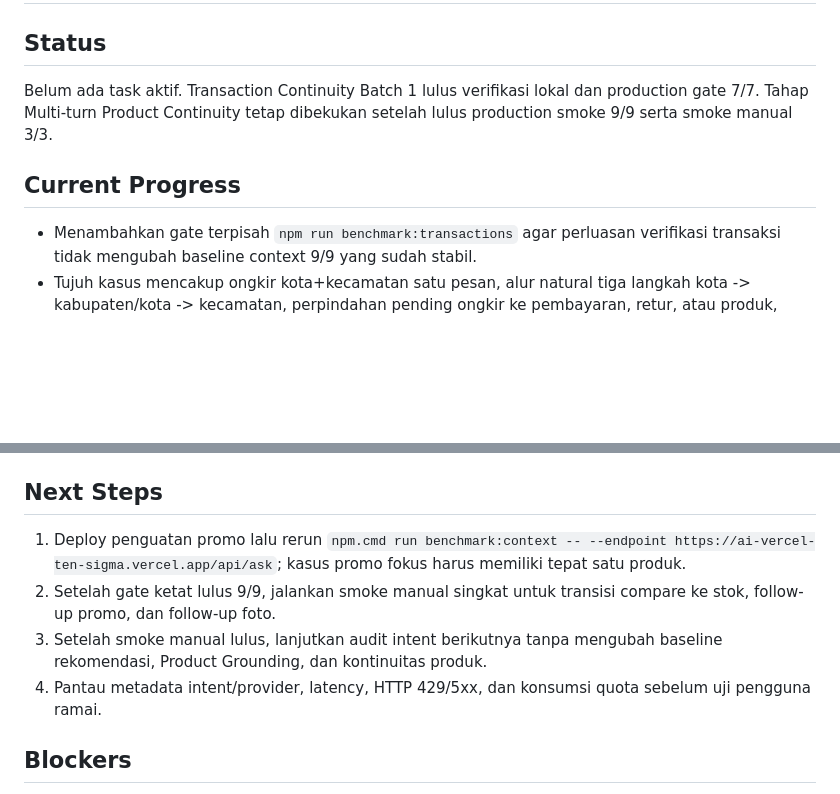
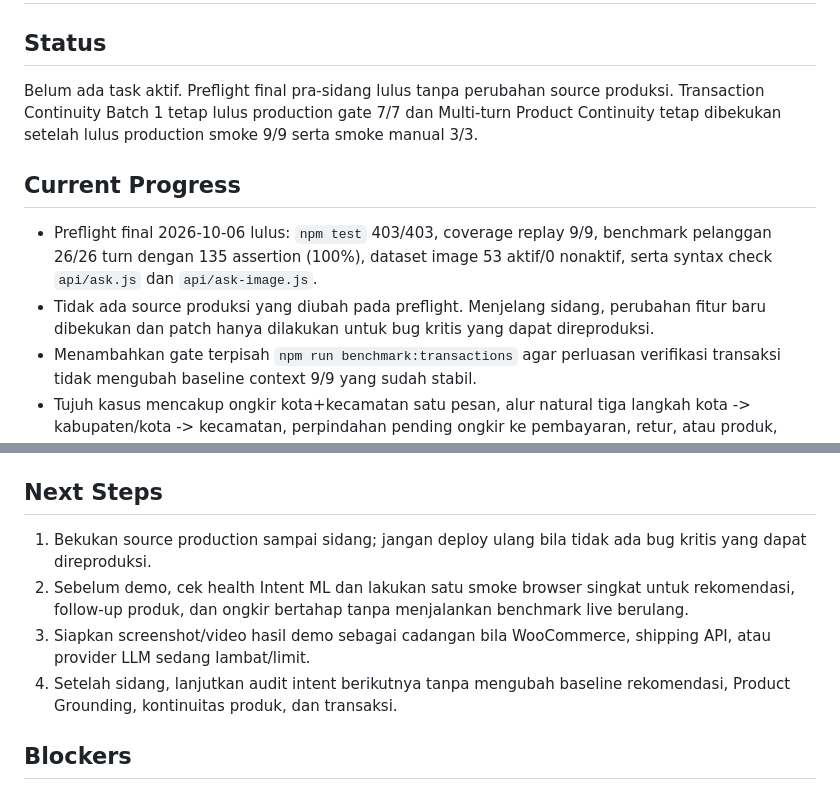
Before and after one commit to fadliasyp/ai-vercel, a Markdown page: docs/CURRENT_TASK.md, 2 parts joined by grey strips. Drawn GitHub-style; blank space fills up the shorter version.

```diff
--- a/docs/CURRENT_TASK.md
+++ b/docs/CURRENT_TASK.md
@@ -2,10 +2,12 @@
 
 ## Status
 
-Belum ada task aktif. Transaction Continuity Batch 1 lulus verifikasi lokal dan production gate 7/7. Tahap Multi-turn Product Continuity tetap dibekukan setelah lulus production smoke 9/9 serta smoke manual 3/3.
+Belum ada task aktif. Preflight final pra-sidang lulus tanpa perubahan source produksi. Transaction Continuity Batch 1 tetap lulus production gate 7/7 dan Multi-turn Product Continuity tetap dibekukan setelah lulus production smoke 9/9 serta smoke manual 3/3.
 
 ## Current Progress
 
+- Preflight final 2026-10-06 lulus: `npm test` 403/403, coverage replay 9/9, benchmark pelanggan 26/26 turn dengan 135 assertion (100%), dataset image 53 aktif/0 nonaktif, serta syntax check `api/ask.js` dan `api/ask-image.js`.
+- Tidak ada source produksi yang diubah pada preflight. Menjelang sidang, perubahan fitur baru dibekukan dan patch hanya dilakukan untuk bug kritis yang dapat direproduksi.
 - Menambahkan gate terpisah `npm run benchmark:transactions` agar perluasan verifikasi transaksi tidak mengubah baseline context 9/9 yang sudah stabil.
 - Tujuh kasus mencakup ongkir kota+kecamatan satu pesan, alur natural tiga langkah kota -> kabupaten/kota -> kecamatan, perpindahan pending ongkir ke pembayaran, retur, atau produk, pengiriman internasional, dan pertanyaan ongkir majemuk dengan asuransi/packing.
 - Mode transaksi memakai pacing 8 detik yang sama dengan context benchmark untuk mengurangi burst ke WordPress/WooCommerce.
@@ -254,10 +256,10 @@ Belum ada task aktif. Transaction Continuity Batch 1 lulus verifikasi lokal dan
 
 ## Next Steps
 
-1. Deploy penguatan promo lalu rerun `npm.cmd run benchmark:context -- --endpoint https://ai-vercel-ten-sigma.vercel.app/api/ask`; kasus promo fokus harus memiliki tepat satu produk.
-2. Setelah gate ketat lulus 9/9, jalankan smoke manual singkat untuk transisi compare ke stok, follow-up promo, dan follow-up foto.
-3. Setelah smoke manual lulus, lanjutkan audit intent berikutnya tanpa mengubah baseline rekomendasi, Product Grounding, dan kontinuitas produk.
-4. Pantau metadata intent/provider, latency, HTTP 429/5xx, dan konsumsi quota sebelum uji pengguna ramai.
+1. Bekukan source production sampai sidang; jangan deploy ulang bila tidak ada bug kritis yang dapat direproduksi.
+2. Sebelum demo, cek health Intent ML dan lakukan satu smoke browser singkat untuk rekomendasi, follow-up produk, dan ongkir bertahap tanpa menjalankan benchmark live berulang.
+3. Siapkan screenshot/video hasil demo sebagai cadangan bila WooCommerce, shipping API, atau provider LLM sedang lambat/limit.
+4. Setelah sidang, lanjutkan audit intent berikutnya tanpa mengubah baseline rekomendasi, Product Grounding, kontinuitas produk, dan transaksi.
 
 ## Blockers
 
```
